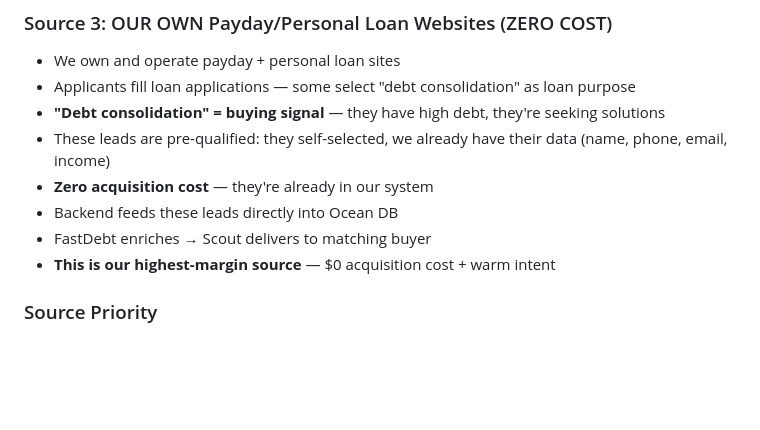
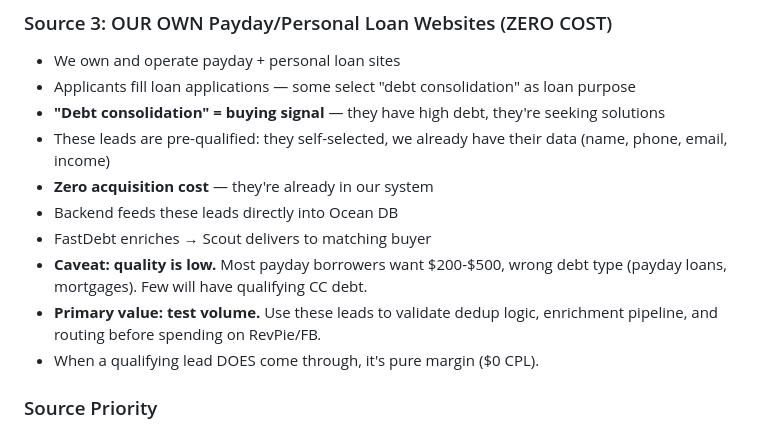
Before and after one commit to projectoceanx-lab/Ocean11, a Markdown page: MEMORY.md, the part around the change. GitHub-like rendering; blank space fills up the shorter version.

Commit message:
clarify: own loan site leads = low quality, use for pipeline testing

```diff
--- a/MEMORY.md
+++ b/MEMORY.md
@@ -110,7 +110,9 @@ RevPie (buy aged leads) → Our Website (landing/offer wall)
 - **Zero acquisition cost** — they're already in our system
 - Backend feeds these leads directly into Ocean DB
 - FastDebt enriches → Scout delivers to matching buyer
-- **This is our highest-margin source** — $0 acquisition cost + warm intent
+- **Caveat: quality is low.** Most payday borrowers want $200-$500, wrong debt type (payday loans, mortgages). Few will have qualifying CC debt.
+- **Primary value: test volume.** Use these leads to validate dedup logic, enrichment pipeline, and routing before spending on RevPie/FB.
+- When a qualifying lead DOES come through, it's pure margin ($0 CPL).
 
 ### Source Priority
 1. **Own loan sites** (zero cost, pre-qualified, highest margin)
```
